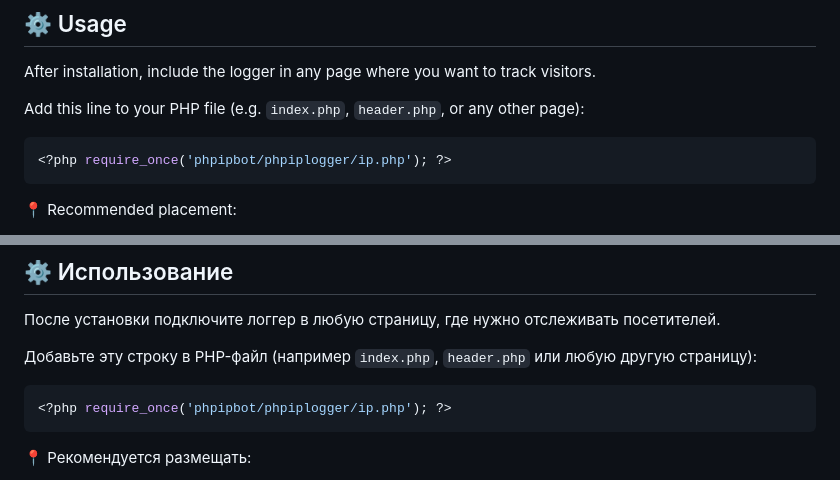
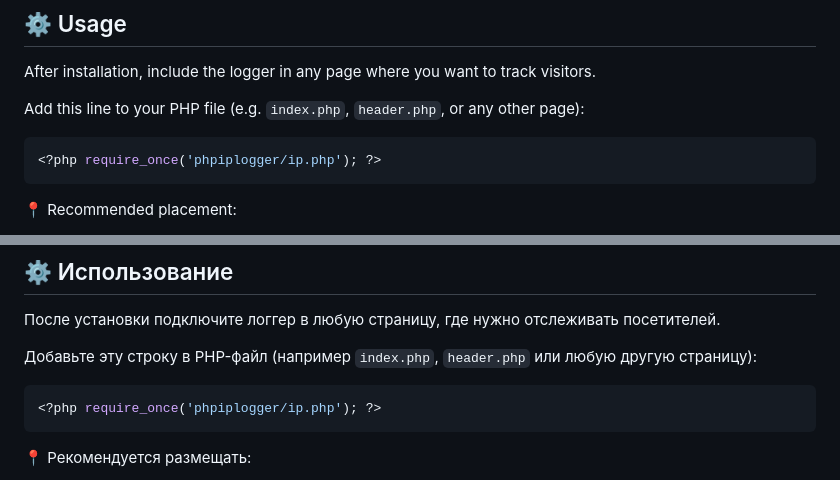
Before and after one commit to kumike/phpiplogger, a Markdown page: README.md, 2 parts joined by grey strips. Drawn GitHub-style.

````diff
--- a/README.md
+++ b/README.md
@@ -56,7 +56,7 @@ After installation, include the logger in any page where you want to track visit
 Add this line to your PHP file (e.g. `index.php`, `header.php`, or any other page):
 
 ```php id="m4n5o6"
-<?php require_once('phpipbot/phpiplogger/ip.php'); ?>
+<?php require_once('phpiplogger/ip.php'); ?>
 ```
 
 📍 Recommended placement:
@@ -167,7 +167,7 @@ http://your-domain/install.php
 Добавьте эту строку в PHP-файл (например `index.php`, `header.php` или любую другую страницу):
 
 ```php id="x7y8z9"
-<?php require_once('phpipbot/phpiplogger/ip.php'); ?>
+<?php require_once('phpiplogger/ip.php'); ?>
 ```
 
 📍 Рекомендуется размещать:
````
